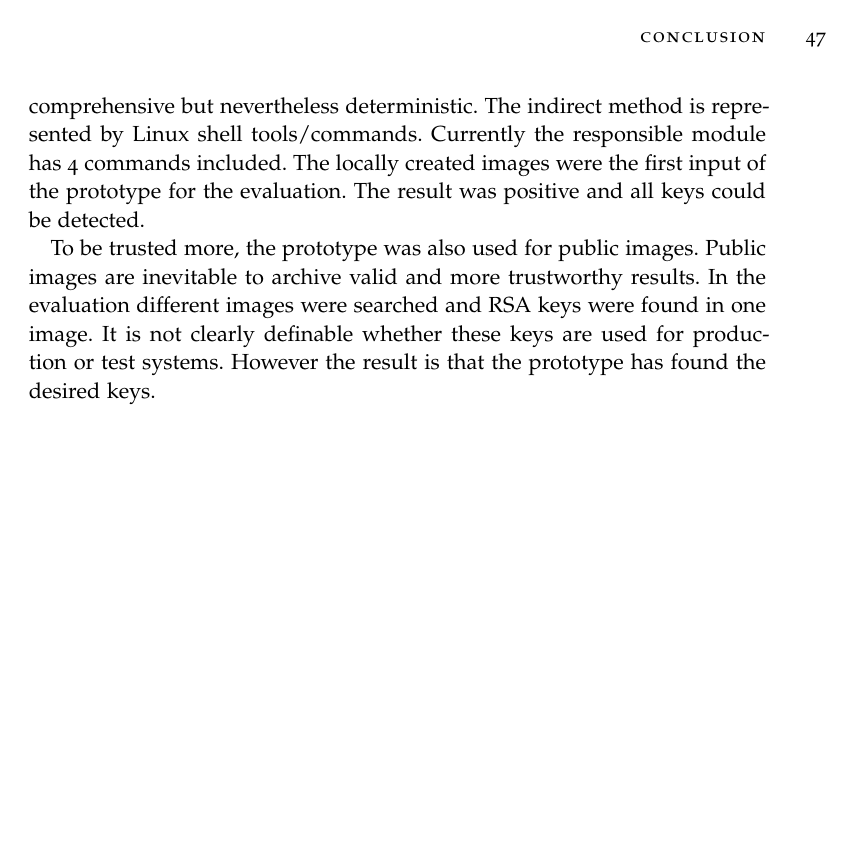
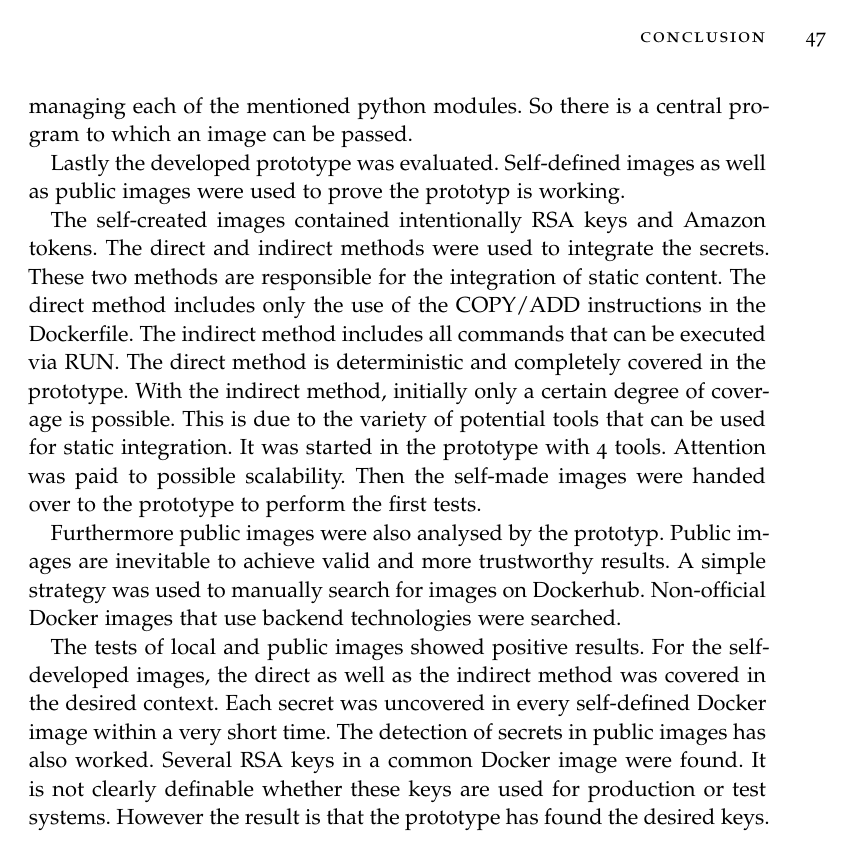
Before and after one commit to D4ywa1k3r/thesis, a LaTeX thesis (thesis.tex, which reads chapters/end/conclusion.tex): page 57 of 60. The pictures show the PDF file thesis.pdf that the author committed with the source.

Commit message:
conclusion refactored

```diff
--- a/chapters/end/conclusion.tex
+++ b/chapters/end/conclusion.tex
@@ -18,3 +25,3 @@ These two methods represent two categories that are responsible for the integrat
-The direct method contains only ADD and COPY and is handled completely. However the indirect method is somewhat more comprehensive but nevertheless deterministic. The indirect method is represented by Linux shell tools/commands. Currently the responsible module has 4 commands included. The locally created images were the first input of the prototype for the evaluation. The result was positive and all keys could be detected.
+The image will be mounted by the image-mount module if the scan is necessary. The mount type is the union-file-system Overlay2.
+This module provides a central point from which the host system can access and finally scan all files of the image.
 
-To be trusted more, the prototype was also used for public images. Public images are inevitable to archive valid and more trustworthy results. In the evaluation different images were searched and RSA keys were found in one image. It is not clearly definable whether these keys are used for production or test systems. However the result is that the prototype has found the desired keys.
@@ -20,0 +34,28 @@ To be trusted more, the prototype was also used for public images. Public images
+So there is a central program to which an image can be passed.
+
+Lastly the developed prototype was evaluated.
+Self-defined images as well as public images were used to prove the prototyp is working.
+
+The self-created images contained intentionally RSA keys and Amazon tokens.
+The direct and indirect methods were used to integrate the secrets.
+These two methods are responsible for the integration of static content.
+The direct method includes only the use of the COPY/ADD instructions in the Dockerfile.
+The indirect method includes all commands that can be executed via RUN.
+The direct method is deterministic and completely covered in the prototype.
+With the indirect method, initially only a certain degree of coverage is possible.
+This is due to the variety of potential tools that can be used for static integration.
+It was started in the prototype with 4 tools. Attention was paid to possible scalability.
+Then the self-made images were handed over to the prototype to perform the first tests.
+
+Furthermore public images were also analysed by the prototyp.
+Public images are inevitable to achieve valid and more trustworthy results.
+A simple strategy was used to manually search for images on Dockerhub.
+Non-official Docker images that use backend technologies were searched.
+
+The tests of local and public images showed positive results.
+For the self-developed images, the direct as well as the indirect method was covered in the desired context.
+Each secret was uncovered in every self-defined Docker image within a very short time.
+The detection of secrets in public images has also worked.
+Several RSA keys in a common Docker image were found.
+It is not clearly definable whether these keys are used for production or test systems.
+However the result is that the prototype has found the desired keys.
```
Also changed, not shown: chapters/end/future_work.tex (+32 -6 lines), thesis.pdf, chapters/end/conclusion.tex (25 more changed lines).
